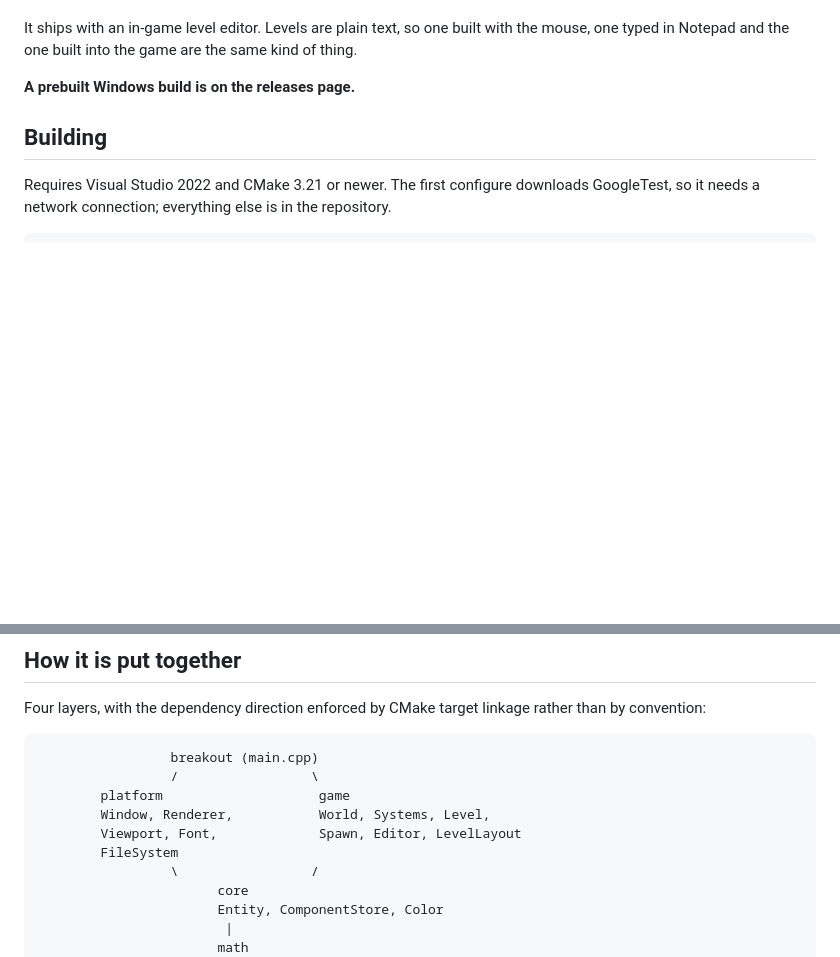
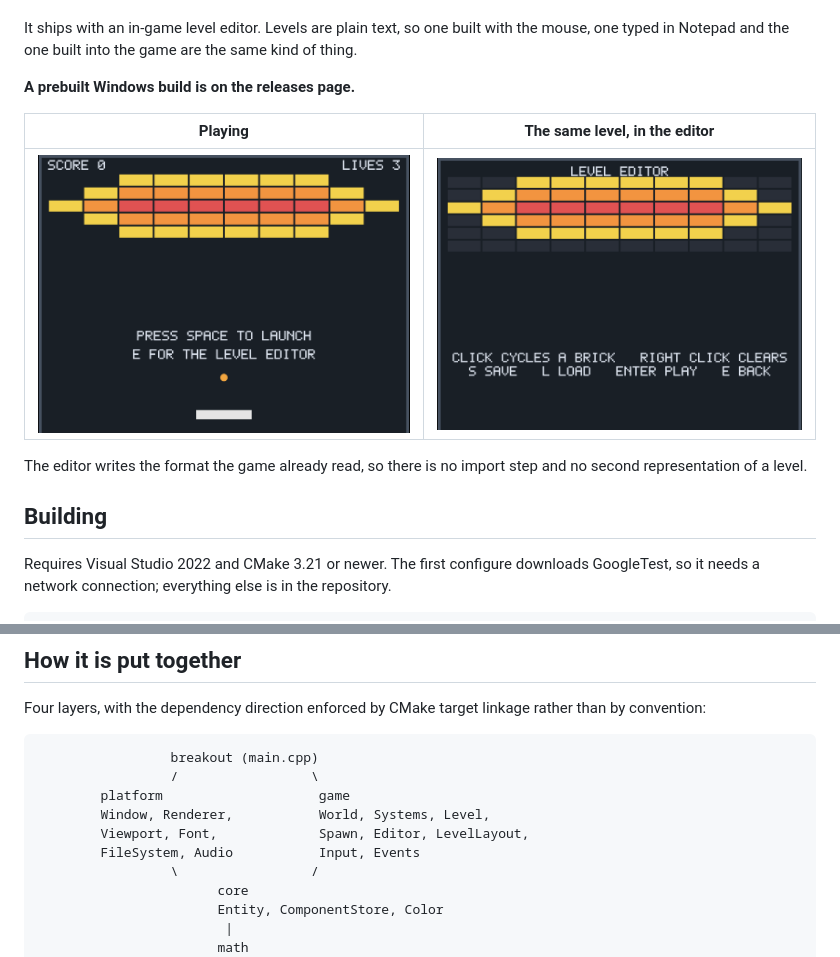
Before and after one commit to khalidHsoliman/Breakout-game, a Markdown page: README.md, 2 parts joined by grey strips. GitHub-like rendering; pictures changed too: docs/editor.png (added), docs/play.png (added); blank space fills up the shorter version.

Commit message:
docs: add screenshots and correct the layer diagram

```diff
--- a/README.md
+++ b/README.md
@@ -12,6 +12,13 @@ the mouse, one typed in Notepad and the one built into the game are the same
 kind of thing.
 
 **A prebuilt Windows build is on the releases page.**
+
+| Playing | The same level, in the editor |
+|---|---|
+| ![The game running](docs/play.png) | ![The level editor](docs/editor.png) |
+
+The editor writes the format the game already read, so there is no import step
+and no second representation of a level.
 
 ## Building
 
@@ -74,8 +81,8 @@ rather than by convention:
                  /                 \
         platform                    game
         Window, Renderer,           World, Systems, Level,
-        Viewport, Font,             Spawn, Editor, LevelLayout
-        FileSystem
+        Viewport, Font,             Spawn, Editor, LevelLayout,
+        FileSystem, Audio           Input, Events
                  \                 /
                        core
                        Entity, ComponentStore, Color
```
